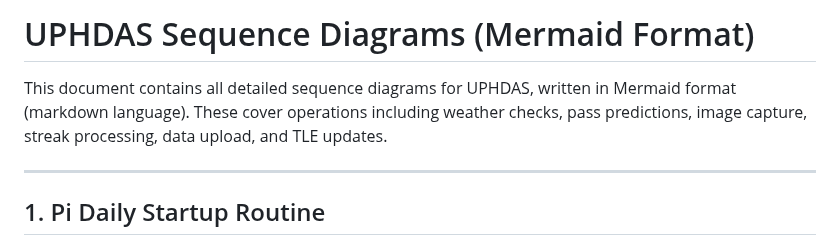
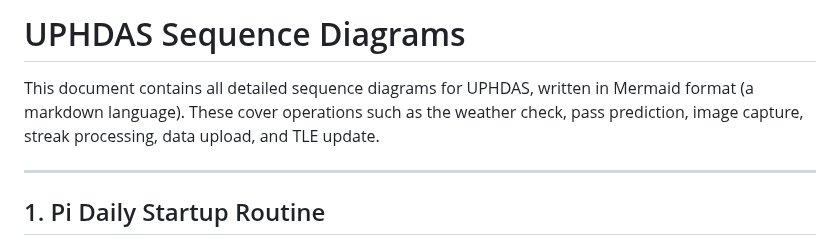
Before and after one commit to Dave-21/UPHDAS, a Markdown page: docs/UPHDAS_Sequence_Diagrams.md, the part around one of its changes. GitHub-like rendering.

```diff
--- a/docs/UPHDAS_Sequence_Diagrams.md
+++ b/docs/UPHDAS_Sequence_Diagrams.md
@@ -1,6 +1,6 @@
-# UPHDAS Sequence Diagrams (Mermaid Format)
+# UPHDAS Sequence Diagrams
 
-This document contains all detailed sequence diagrams for UPHDAS, written in Mermaid format (markdown language). These cover operations including weather checks, pass predictions, image capture, streak processing, data upload, and TLE updates.
+This document contains all detailed sequence diagrams for UPHDAS, written in Mermaid format (a markdown language). These cover operations such as the weather check, pass prediction, image capture, streak processing, data upload, and TLE update.
 
 ---
 
```
Also changed, not shown: other parts of docs/UPHDAS_Sequence_Diagrams.md (+6 -5 lines).
